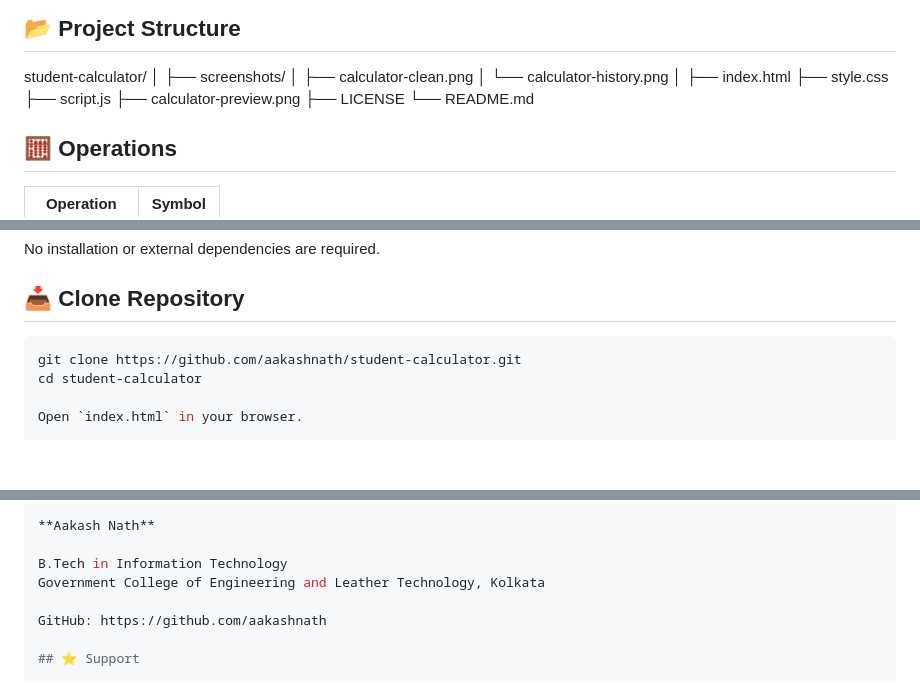
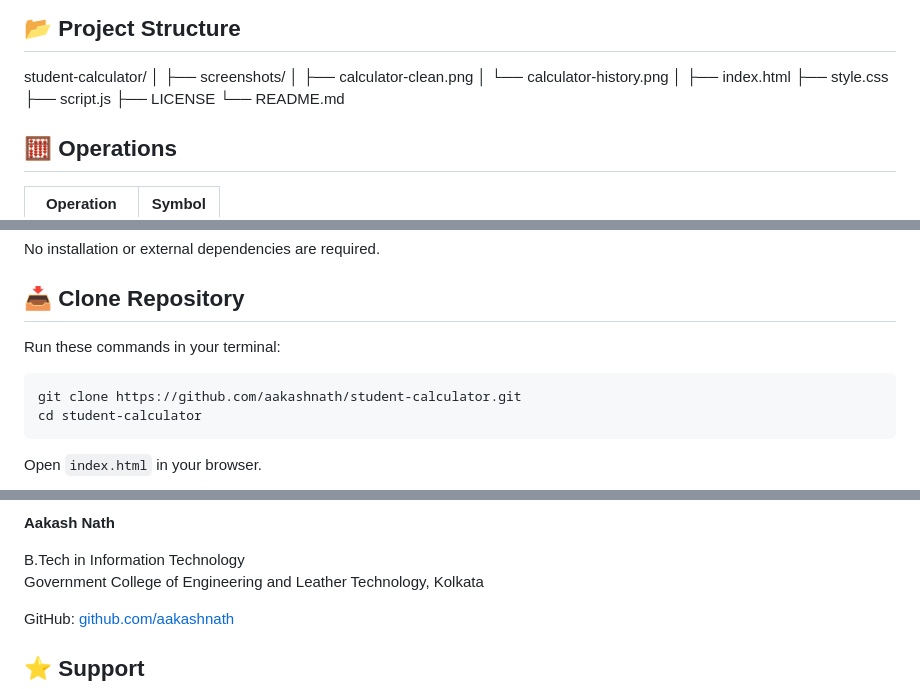
Before and after one commit to aakashnath/student-calculator, a Markdown page: README.md, 3 parts joined by grey strips. GitHub-like rendering; blank space fills up the shorter version.

````diff
--- a/README.md
+++ b/README.md
@@ -42,7 +42,6 @@ student-calculator/
 ├── index.html
 ├── style.css
 ├── script.js
-├── calculator-preview.png
 ├── LICENSE
 └── README.md
 
@@ -159,9 +158,10 @@ No installation or external dependencies are required.
 
 ## 📥 Clone Repository
 
-```bash
-git clone https://github.com/aakashnath/student-calculator.git
-cd student-calculator
+Run these commands in your terminal:
+
+    git clone https://github.com/aakashnath/student-calculator.git
+    cd student-calculator
 
 Open `index.html` in your browser.
 
@@ -206,7 +206,7 @@ This project is licensed under the MIT License.
 B.Tech in Information Technology
 Government College of Engineering and Leather Technology, Kolkata
 
-GitHub: https://github.com/aakashnath
+GitHub: [github.com/aakashnath](https://github.com/aakashnath)
 
 ## ⭐ Support
 
````
